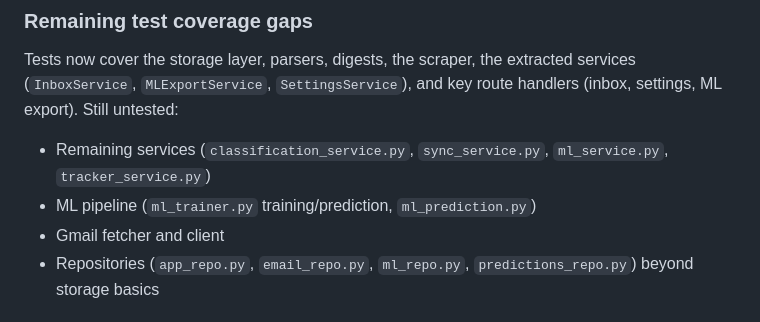
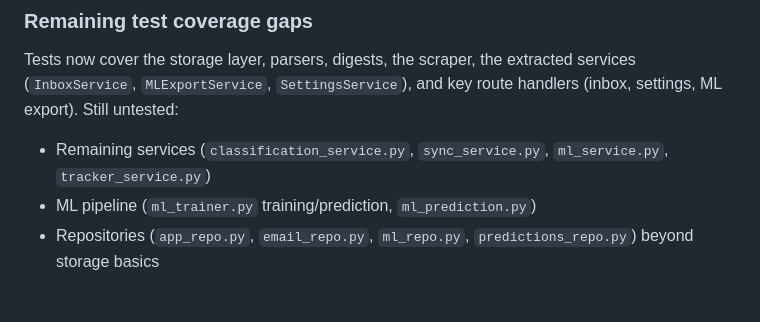
Before and after one commit to idle-dt/jobpilot, a Markdown page: docs/TODO.md, the part around the change. Drawn GitHub-style.

Commit message:
docs: clear shipped gmail rate-limit entries from TODO

```diff
--- a/docs/TODO.md
+++ b/docs/TODO.md
@@ -46,7 +46,6 @@ settings, ML export). Still untested:
 
 - Remaining services (`classification_service.py`, `sync_service.py`, `ml_service.py`, `tracker_service.py`)
 - ML pipeline (`ml_trainer.py` training/prediction, `ml_prediction.py`)
-- Gmail fetcher and client
 - Repositories (`app_repo.py`, `email_repo.py`, `ml_repo.py`, `predictions_repo.py`) beyond storage basics
 
 ## UI Improvements
```
